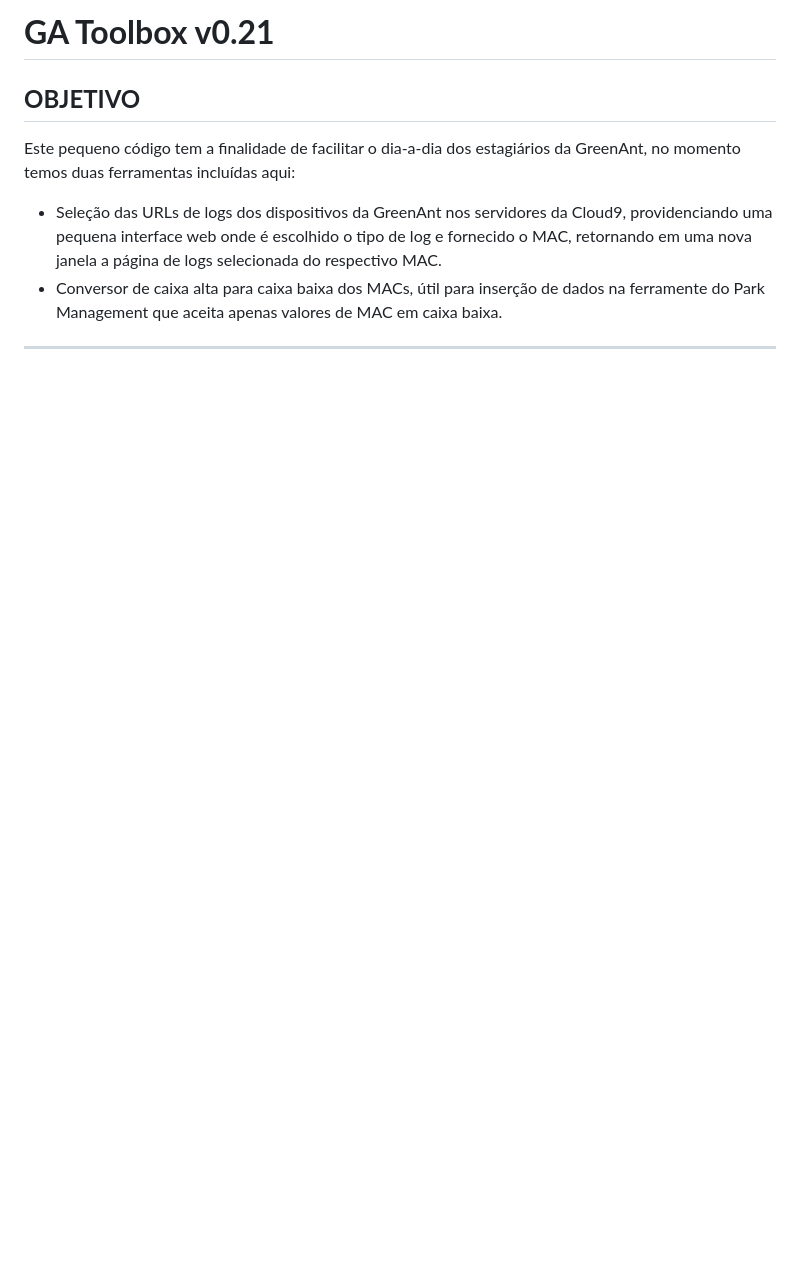
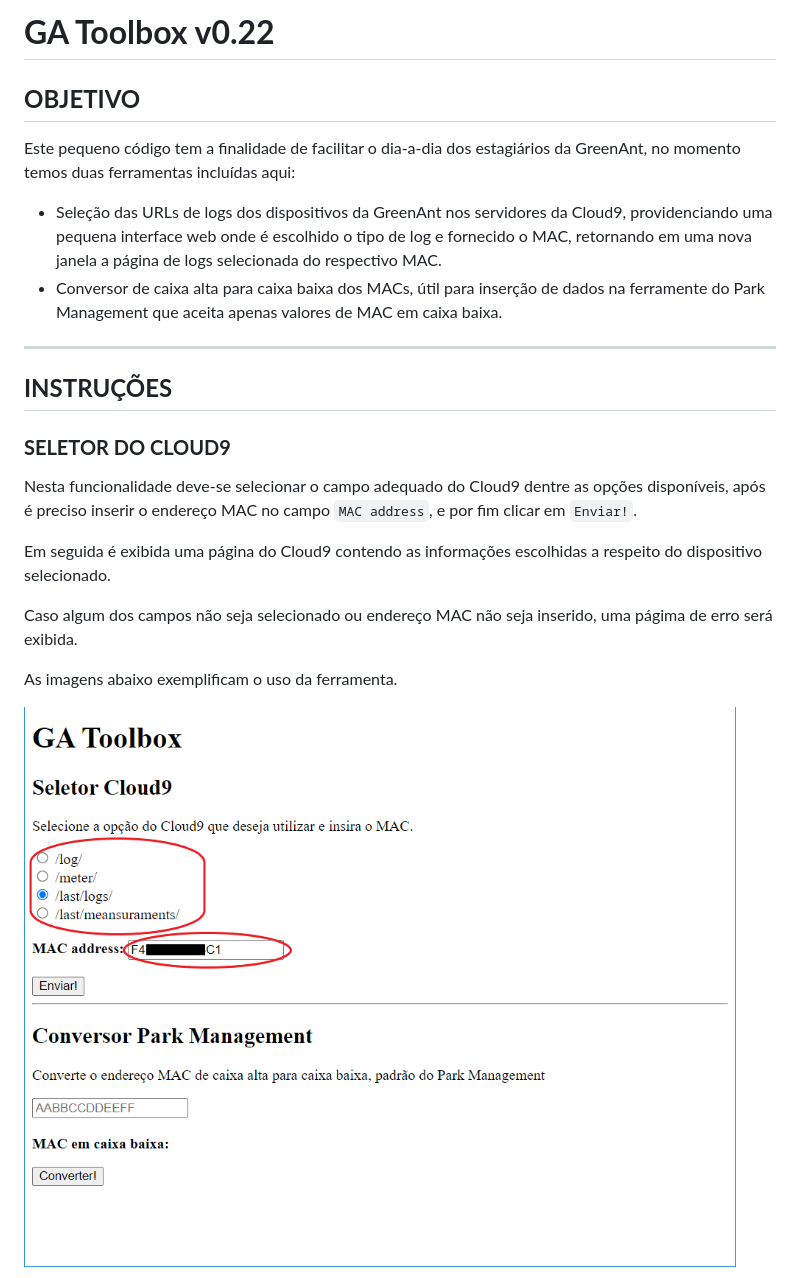
Before and after one commit to dexter-amico/GA_Toolbox, a Markdown page: readme.md, the part around the change printed below. GitHub-like rendering; pictures changed too: images/cloud9.PNG (added); blank space fills up the shorter version.

```diff
--- a/readme.md
+++ b/readme.md
@@ -1,4 +1,4 @@
-# **GA Toolbox v0.21**
+# **GA Toolbox v0.22**
 
 ## **OBJETIVO**
 
@@ -9,3 +9,17 @@ Este pequeno código tem a finalidade de facilitar o dia-a-dia dos estagiários
 
 ---
 
+## **INSTRUÇÕES**
+
+### **SELETOR DO CLOUD9**
+
+Nesta funcionalidade deve-se selecionar o campo adequado do Cloud9 dentre as opções disponíveis, após é preciso inserir o endereço MAC no campo `MAC address`, e por fim clicar em `Enviar!`.
+
+Em seguida é exibida uma página do Cloud9 contendo as informações escolhidas a respeito do dispositivo selecionado.
+
+Caso algum dos campos não seja selecionado ou endereço MAC não seja inserido, uma págima de erro será exibida.
+
+As imagens abaixo exemplificam o uso da ferramenta.
+
+![Selecionando opção do Cloud9](./images/cloud9.PNG)
+
```
Also changed, not shown: other parts of readme.md (+17 -0 lines), images/caixa baixa.PNG (added), images/cloud9-site.PNG (added), images/pag. erro.PNG (added), images/tela inicial.PNG (added), 1 other file.
